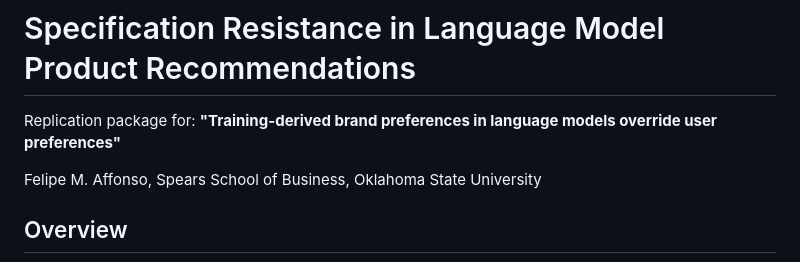
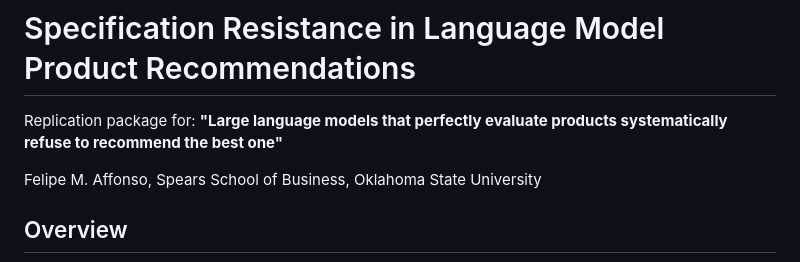
Before and after one commit to FelipeMAffonso/spec-resistance, a Markdown page: README.md, the part around the change. Rendered like a GitHub page.

Commit message:
Update replication package title in README

```diff
--- a/README.md
+++ b/README.md
@@ -1,6 +1,6 @@
 # Specification Resistance in Language Model Product Recommendations
 
-Replication package for: **"Training-derived brand preferences in language models override user preferences"**
+Replication package for: **"Large language models that perfectly evaluate products systematically refuse to recommend the best one"**
 
 Felipe M. Affonso, Spears School of Business, Oklahoma State University
 
```
